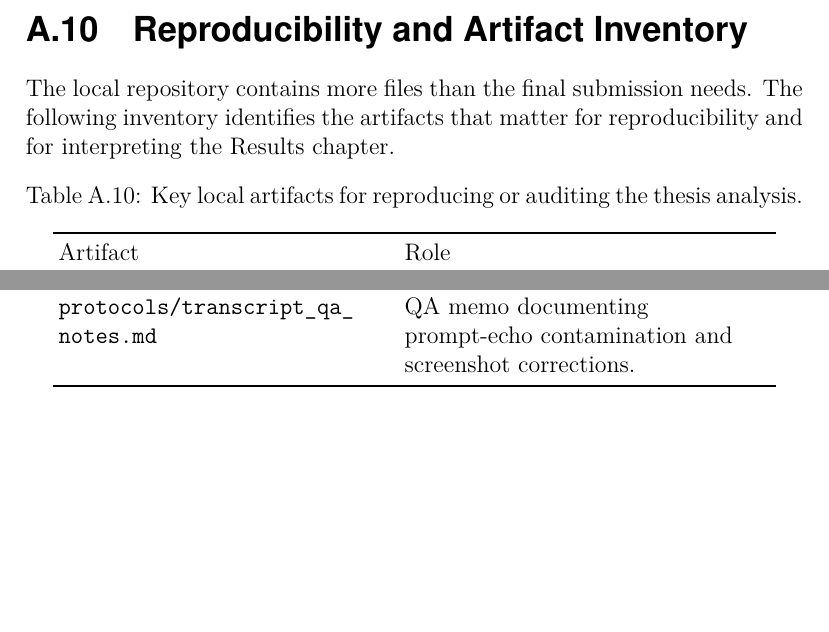
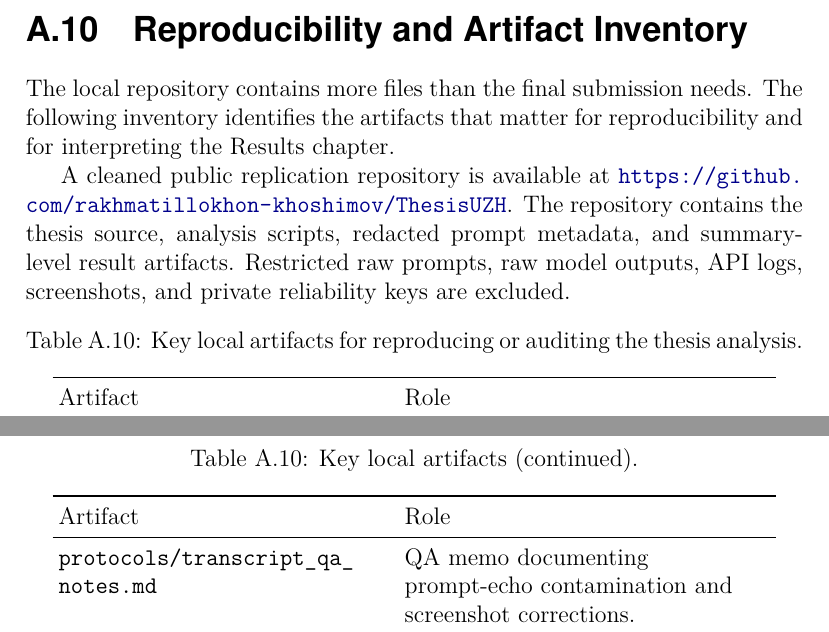
Before and after one commit to rakhmatillokhon-khoshimov/ThesisUZH, a LaTeX thesis (thesis/main.tex, which reads thesis/sections/08_appendix.tex): two parts of pages 106 and 107 of 108 before the commit and two parts of pages 106 and 108 of 108 after it, joined at a grey line, cut so that both start at the same text, the shorter picture padded with empty space. Compiled offline with pdfLaTeX.

Commit message:
Reference public replication repository

```diff
--- a/thesis/sections/08_appendix.tex
+++ b/thesis/sections/08_appendix.tex
@@ -208,6 +208,12 @@ The local repository contains more files than the final submission needs. The
 following inventory identifies the artifacts that matter for reproducibility and
 for interpreting the Results chapter.
 
+A cleaned public replication repository is available at
+\url{https://github.com/rakhmatillokhon-khoshimov/ThesisUZH}. The repository
+contains the thesis source, analysis scripts, redacted prompt metadata, and
+summary-level result artifacts. Restricted raw prompts, raw model outputs, API
+logs, screenshots, and private reliability keys are excluded.
+
 \begin{longtable}{L{0.43\linewidth}L{0.47\linewidth}}
 \caption{Key local artifacts for reproducing or auditing the thesis analysis.}\\
 \toprule
```
Also changed, not shown: docs/thesis_Auditing_Access_Channel_Effects_in_LLM_Behavior.pdf.
